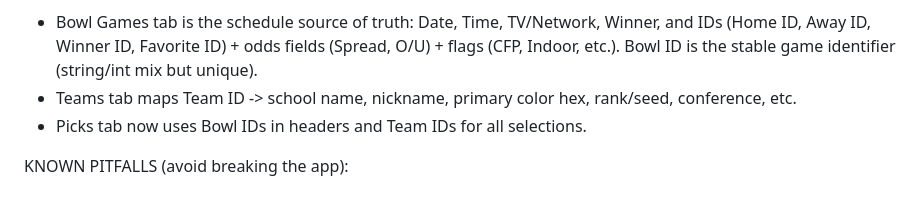
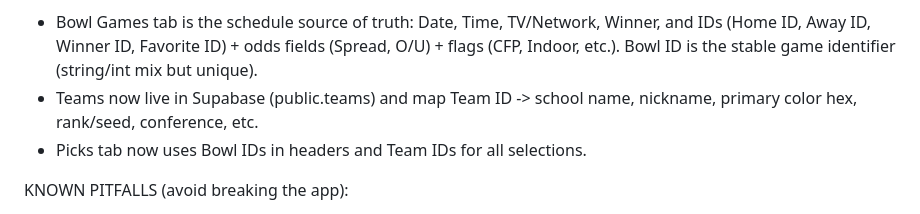
Before and after one commit to hirechester/robertsbowls, a Markdown page: AGENTS.md, the part around the change. Drawn GitHub-style.

Commit message:
Note Supabase Teams in agent handoff

```diff
--- a/AGENTS.md
+++ b/AGENTS.md
@@ -77,7 +77,7 @@ IMPORTANT CONTEXT / CURRENT STATE (main is stable; include ALL pages):
 
 DATA MODEL NOTES:
 - Bowl Games tab is the schedule source of truth: Date, Time, TV/Network, Winner, and IDs (Home ID, Away ID, Winner ID, Favorite ID) + odds fields (Spread, O/U) + flags (CFP, Indoor, etc.). Bowl ID is the stable game identifier (string/int mix but unique).
-- Teams tab maps Team ID -> school name, nickname, primary color hex, rank/seed, conference, etc.
+- Teams now live in Supabase (public.teams) and map Team ID -> school name, nickname, primary color hex, rank/seed, conference, etc.
 - Picks tab now uses Bowl IDs in headers and Team IDs for all selections.
 
 KNOWN PITFALLS (avoid breaking the app):
```
